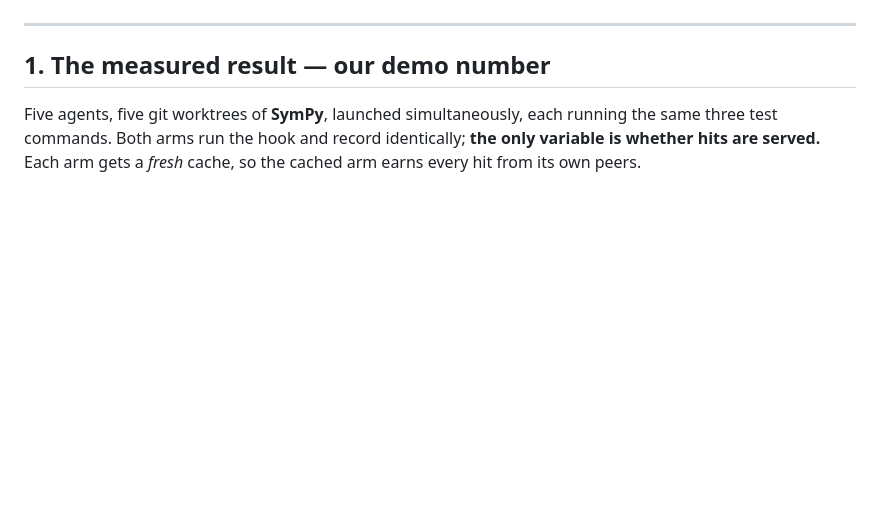
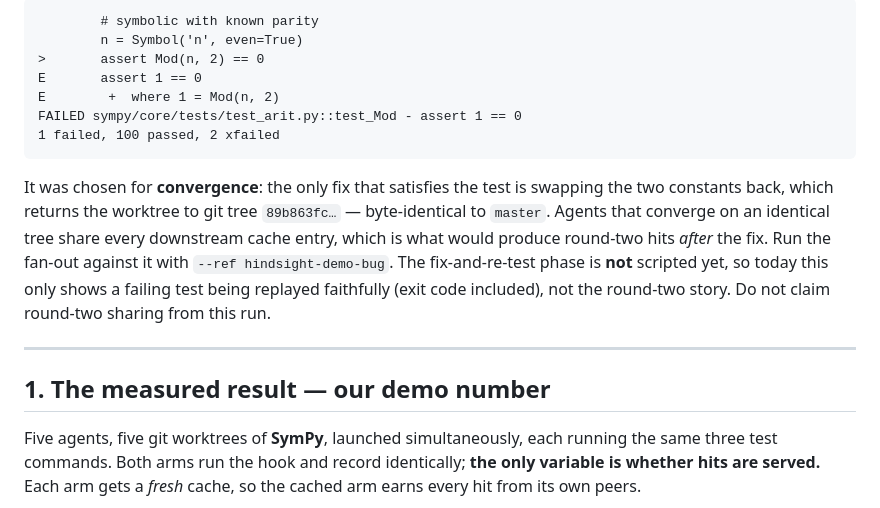
Before and after one commit to tjeong117/fasthack, a Markdown page: DEMO.md, the part around one of its changes. Drawn GitHub-style; blank space fills up the shorter version.

````diff
--- a/DEMO.md
+++ b/DEMO.md
@@ -8,3 +82,20 @@ Everything here has been **run end to end on Arnav's machine**. The numbers belo
+```
+        # symbolic with known parity
+        n = Symbol('n', even=True)
+>       assert Mod(n, 2) == 0
+E       assert 1 == 0
+E        +  where 1 = Mod(n, 2)
+FAILED sympy/core/tests/test_arit.py::test_Mod - assert 1 == 0
+1 failed, 100 passed, 2 xfailed
+```
+
+It was chosen for **convergence**: the only fix that satisfies the test is swapping the two
+constants back, which returns the worktree to git tree `89b863fc…` — byte-identical to
+`master`. Agents that converge on an identical tree share every downstream cache entry, which
+is what would produce round-two hits *after* the fix. Run the fan-out against it with
+`--ref hindsight-demo-bug`. The fix-and-re-test phase is **not** scripted yet, so today this
+only shows a failing test being replayed faithfully (exit code included), not the round-two
+story. Do not claim round-two sharing from this run.
 
 ---
 
````
Also changed, not shown: other parts of DEMO.md (+74 -0 lines).
